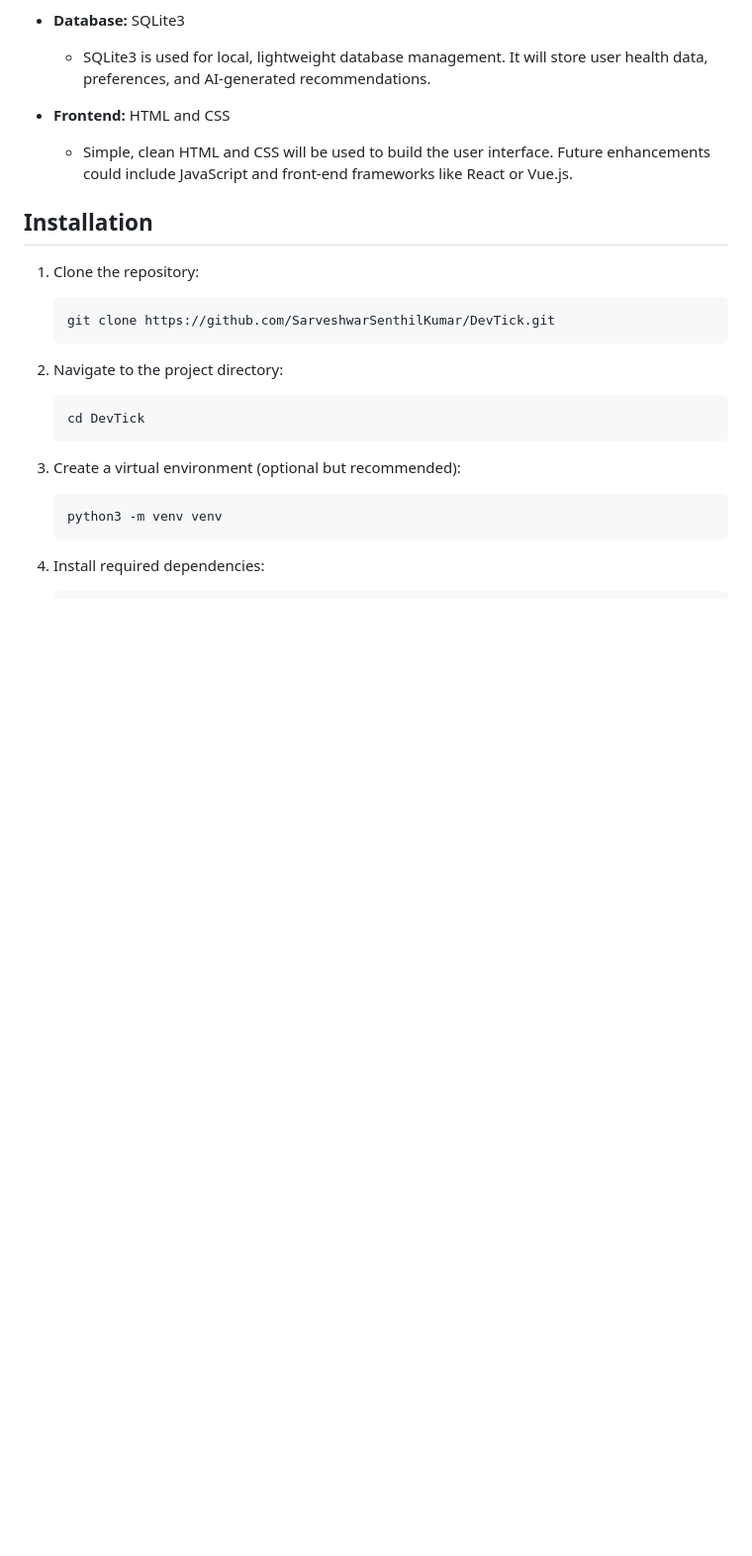
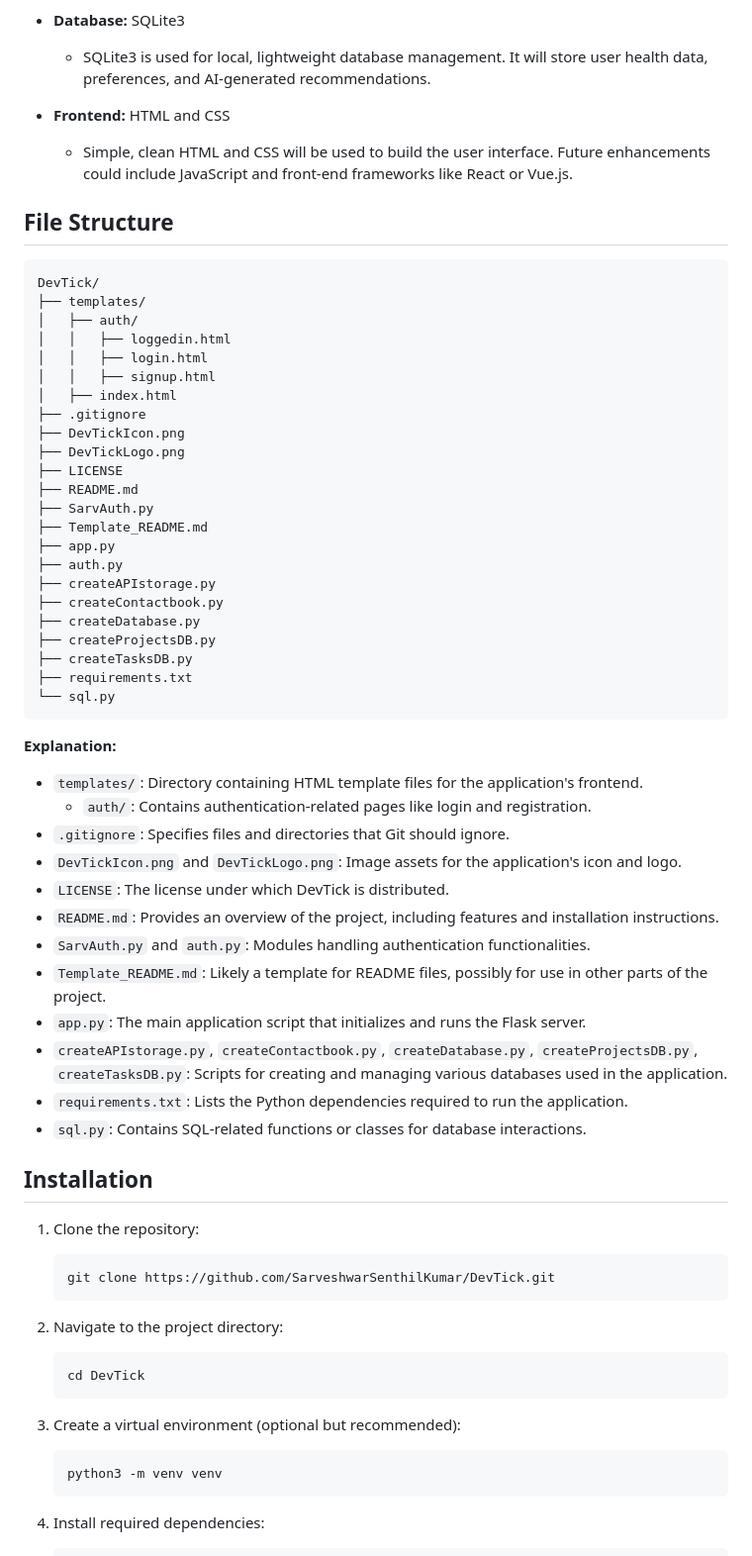
Before and after one commit to SarveshwarSenthilKumar/DevTick, a Markdown page: README.md, the part around one of its changes. Shown at 99% size. Rendered like a GitHub page; blank space fills up the shorter version.

Commit message:
Updated README for consistency with current push

````diff
--- a/README.md
+++ b/README.md
@@ -52,6 +70,49 @@
 
 - **Frontend:** HTML and CSS
   - Simple, clean HTML and CSS will be used to build the user interface. Future enhancements could include JavaScript and front-end frameworks like React or Vue.js.
+
+## File Structure
+
+```
+DevTick/
+├── templates/
+│   ├── auth/
+│   │   ├── loggedin.html
+│   │   ├── login.html
+│   │   ├── signup.html
+│   ├── index.html
+├── .gitignore
+├── DevTickIcon.png
+├── DevTickLogo.png
+├── LICENSE
+├── README.md
+├── SarvAuth.py
+├── Template_README.md
+├── app.py
+├── auth.py
+├── createAPIstorage.py
+├── createContactbook.py
+├── createDatabase.py
+├── createProjectsDB.py
+├── createTasksDB.py
+├── requirements.txt
+└── sql.py
+```
+
+**Explanation:**
+
+- `templates/`: Directory containing HTML template files for the application's frontend.
+  - `auth/`: Contains authentication-related pages like login and registration.
+- `.gitignore`: Specifies files and directories that Git should ignore.
+- `DevTickIcon.png` and `DevTickLogo.png`: Image assets for the application's icon and logo.
+- `LICENSE`: The license under which DevTick is distributed.
+- `README.md`: Provides an overview of the project, including features and installation instructions.
+- `SarvAuth.py` and `auth.py`: Modules handling authentication functionalities.
+- `Template_README.md`: Likely a template for README files, possibly for use in other parts of the project.
+- `app.py`: The main application script that initializes and runs the Flask server.
+- `createAPIstorage.py`, `createContactbook.py`, `createDatabase.py`, `createProjectsDB.py`, `createTasksDB.py`: Scripts for creating and managing various databases used in the application.
+- `requirements.txt`: Lists the Python dependencies required to run the application.
+- `sql.py`: Contains SQL-related functions or classes for database interactions.
 
 ## Installation
 
````
Also changed, not shown: other parts of README.md (+31 -4 lines).
